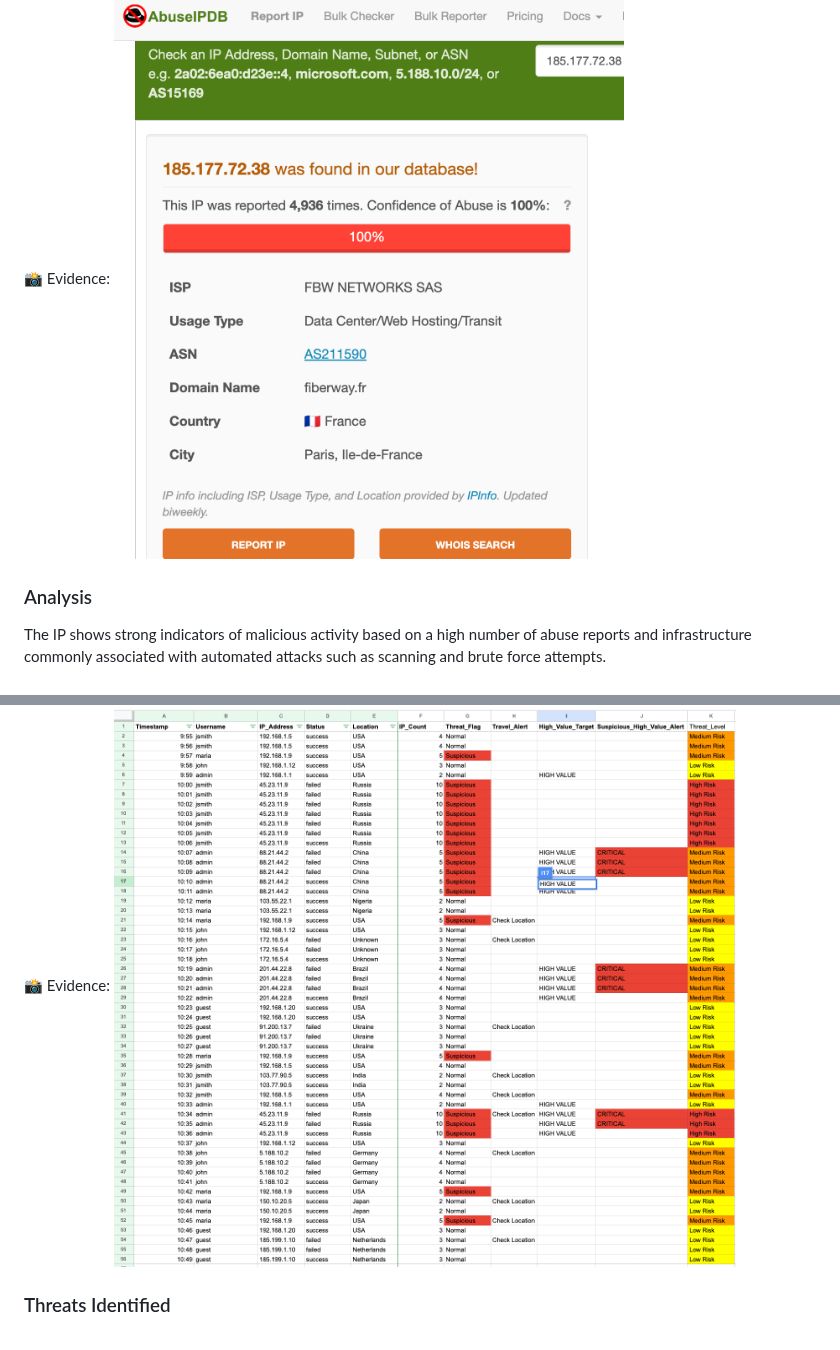
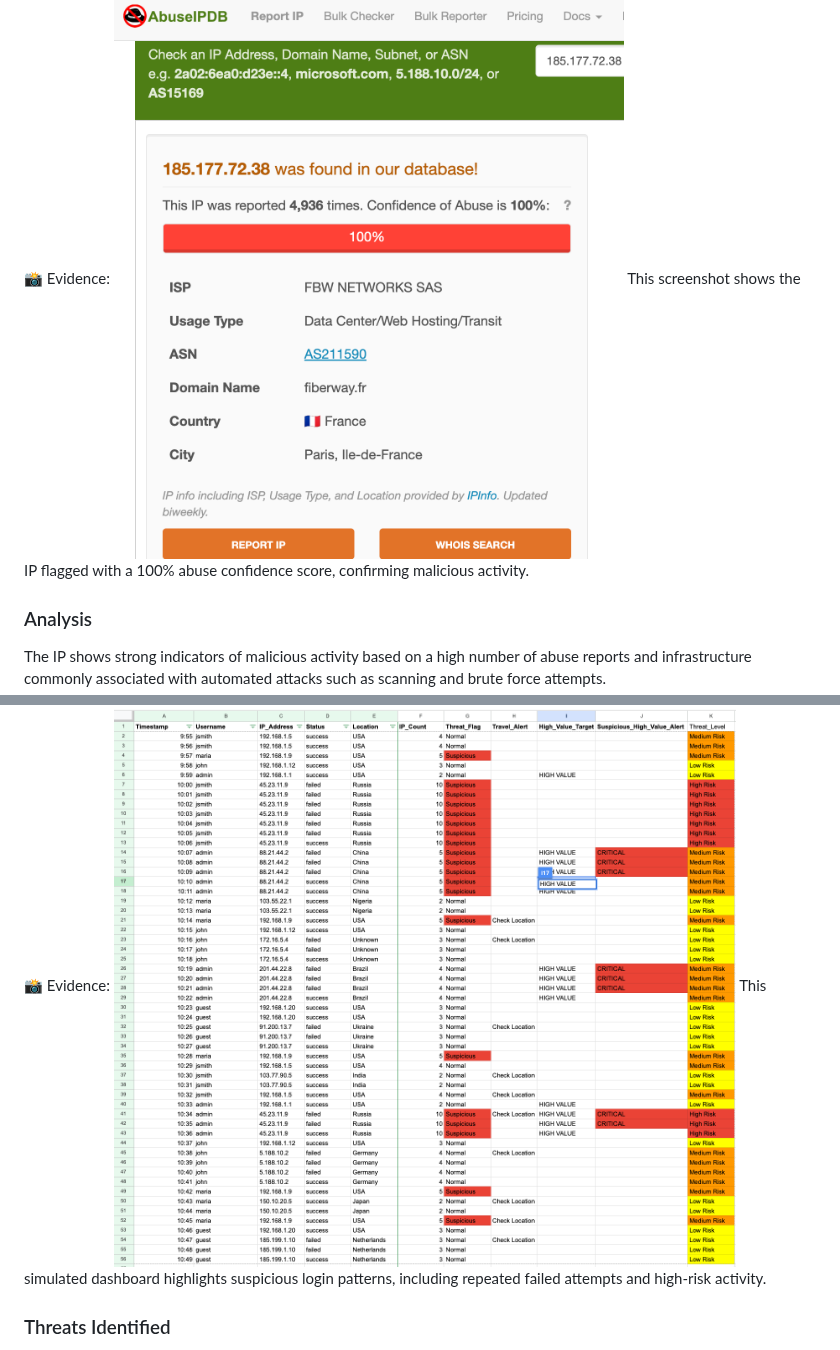
Before and after one commit to major33-cyops/cybersecurity-investigations-portfolio, a Markdown page: README2.md, 2 parts joined by grey strips. Drawn GitHub-style.

```diff
--- a/README2.md
+++ b/README2.md
@@ -74,6 +74,7 @@ Investigate a suspicious IP address using a threat intelligence platform.
 
 📸 Evidence:
 ![AbuseIPDB Result](images/abuseipdb.png)
+This screenshot shows the IP flagged with a 100% abuse confidence score, confirming malicious activity.
 
 ### Analysis
 The IP shows strong indicators of malicious activity based on a high number of abuse reports and infrastructure commonly associated with automated attacks such as scanning and brute force attempts.
@@ -101,6 +102,7 @@ Note: All IP addresses and log data shown in this project are part of a simulate
 
 📸 Evidence:
 ![Log Analysis Dashboard](images/log-analysis.png)
+This simulated dashboard highlights suspicious login patterns, including repeated failed attempts and high-risk activity.
 
 ### Threats Identified
 - Brute force attacks
```
